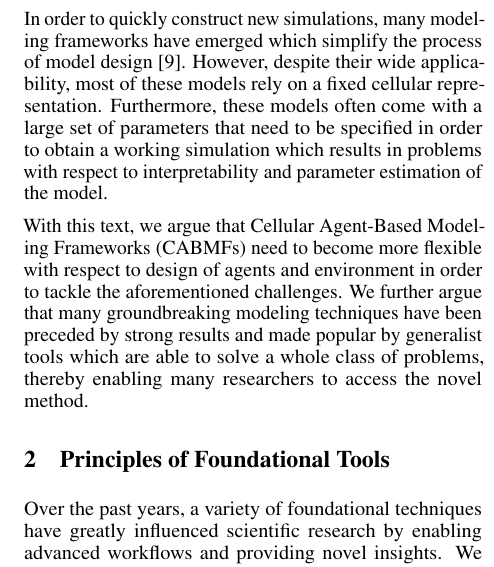
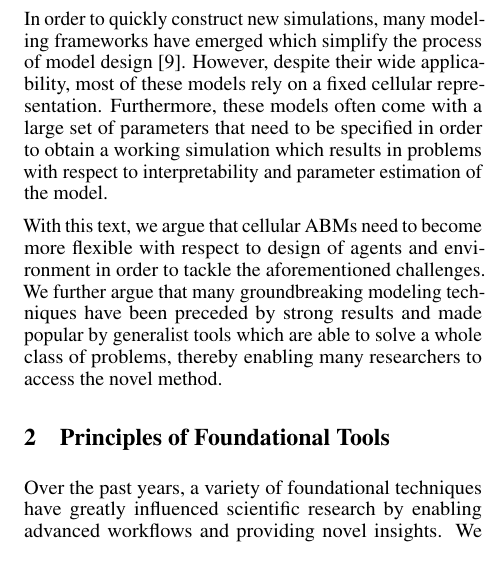
Before and after one commit to jonaspleyer/2025-flexibility-design-abms, a LaTeX paper (main.tex): part of one column of page 2 of 5, cut so that both start at the same text. Compiled offline with pdfLaTeX.

Commit message:
remove unused acronyms

```diff
--- a/main.tex
+++ b/main.tex
@@ -23,8 +23,6 @@
 \usepackage[dvipsnames]{xcolor}
 
 \newacro{abm}[ABM]{Agent-Based Model}
-\newacro{cabm}[CABM]{Cellular Agent-Based Model}
-\newacro{cabmf}[CABMF]{Cellular Agent-Based Modeling Framework}
 \newacro{ca}[CA]{Cellular Automaton}
 \newacro{ib}[IB]{Individual-Based}
 \newacro{ode}[ODE]{Ordinary Differential Equation}
@@ -167,8 +165,8 @@ Furthermore, these models often come with a large set of parameters that need to
 order to obtain a working simulation which results in problems with respect to interpretability and
 parameter estimation of the model.
 
-With this text, we argue that \acp{cabmf} need to become more flexible with respect to design of
-agents and environment in order to tackle the aforementioned challenges.
+With this text, we argue that cellular \acp{abm} need to become more flexible with respect to design
+of agents and environment in order to tackle the aforementioned challenges.
 We further argue that many groundbreaking modeling techniques have been preceded by strong
 results and made popular by generalist tools which are able to solve a whole class of problems,
 thereby enabling many researchers to access the novel method.
```
